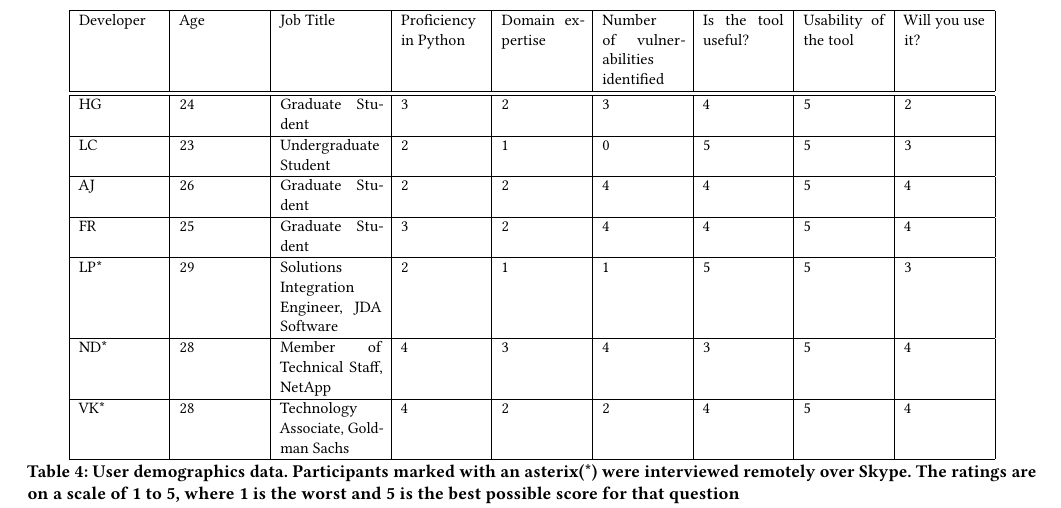
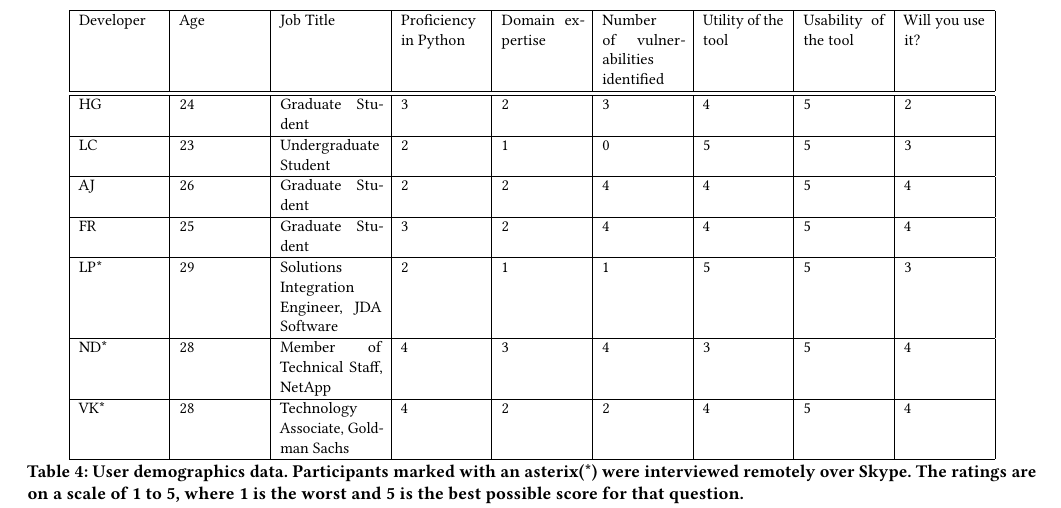
Before and after one commit to artorhem/cpsc-507, a LaTeX paper (final-paper/paper.tex, which reads final-paper/evaluation.tex): part of page 8 of 9, cut so that both start at the same text. Compiled offline with pdfLaTeX.

Commit message:
other teeny tiny changes

```diff
--- a/final-paper/evaluation.tex
+++ b/final-paper/evaluation.tex
@@ -141,7 +141,7 @@ Most participants we interviewed, as shown in Table~\ref{tab:user-study}, either
   \centering
   \begin{tabular}{|p{0.08\textwidth}|p{0.08\textwidth}|p{0.1\textwidth}|p{0.08\textwidth}|p{0.08\textwidth}|p{0.08\textwidth}|p{0.08\textwidth}|p{0.08\textwidth}|p{0.08\textwidth}|}
     \hline
-Developer & Age & Job Title & Proficiency in Python & Domain expertise & Number of vulnerabilities identified & Is the tool useful? & Usability of the tool & Will you use it? \\
+Developer & Age & Job Title & Proficiency in Python & Domain expertise & Number of vulnerabilities identified & Utility of the tool & Usability of the tool & Will you use it? \\
 \hline
 \hline
 HG & 24 & Graduate Student & 3 & 2 & 3 & 4 & 5 & 2 \\
@@ -159,7 +159,7 @@ ND* & 28 & Member of Technical Staff, NetApp & 4 & 3 & 4 & 3 & 5 & 4 \\
 VK* & 28 & Technology Associate, Goldman Sachs & 4 & 2 & 2 & 4 & 5 & 4 \\
 \hline
   \end{tabular}
-  \caption{User demographics data. Participants marked with an asterix(*) were interviewed remotely over Skype. The ratings are on a scale of 1 to 5, where 1 is the worst and 5 is the best possible score for that question}
+  \caption{User demographics data. Participants marked with an asterix(*) were interviewed remotely over Skype. The ratings are on a scale of 1 to 5, where 1 is the worst and 5 is the best possible score for that question.}
   \label{tab:user-study}
 \end{table*}
 
```
